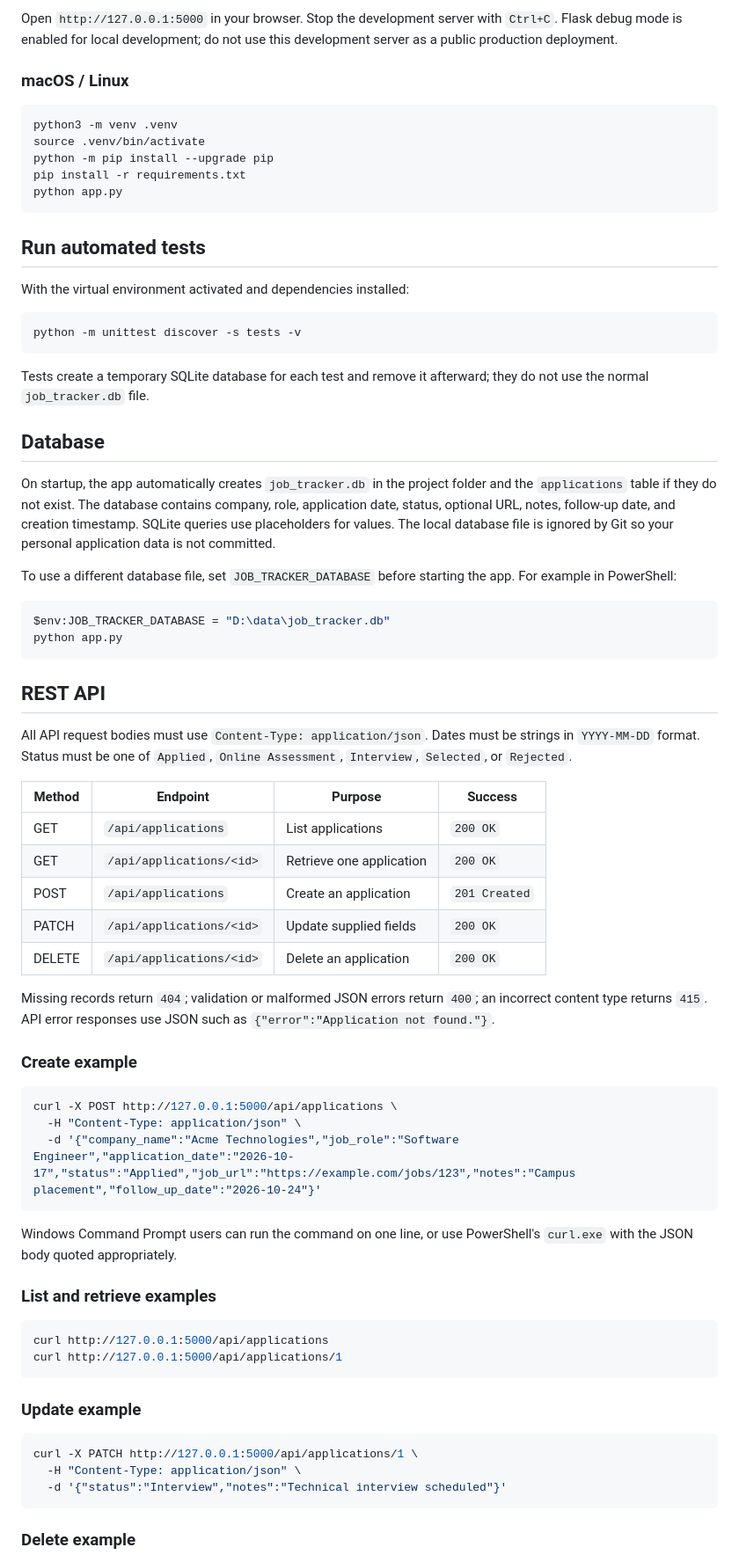
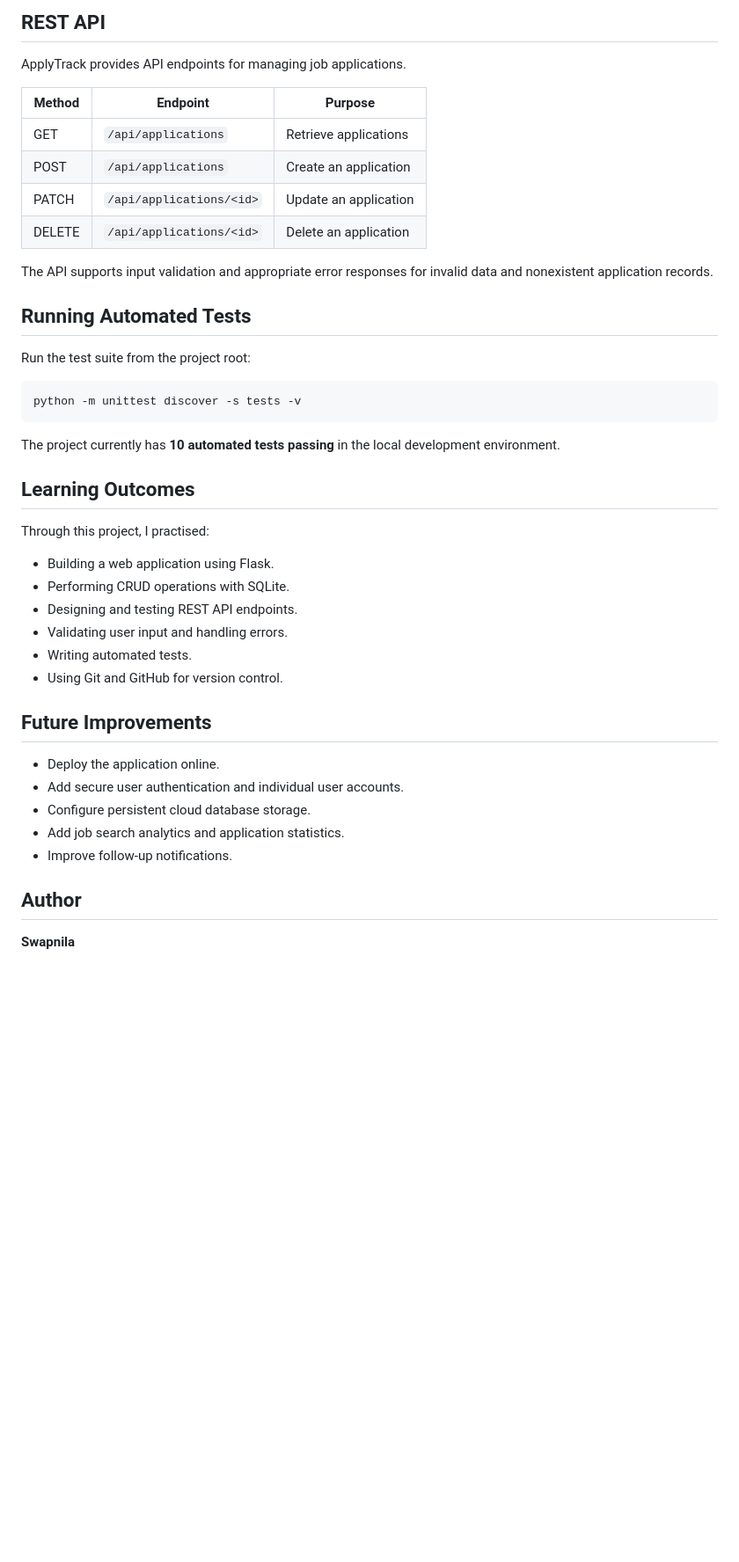
Before and after one commit to Swapnila13/ApplyTrack, a Markdown page: README.md, the part around one of its changes. Shown at 88% size. GitHub-like rendering; blank space fills up the shorter version.

````diff
--- a/README.md
+++ b/README.md
@@ -69,75 +88,47 @@ python app.py
 
-Open `http://127.0.0.1:5000` in your browser. Stop the development server with `Ctrl+C`. Flask debug mode is enabled for local development; do not use this development server as a public production deployment.
+## REST API
 
-### macOS / Linux
+ApplyTrack provides API endpoints for managing job applications.
 
-```bash
-python3 -m venv .venv
-source .venv/bin/activate
-python -m pip install --upgrade pip
-pip install -r requirements.txt
-python app.py
-```
+| Method | Endpoint | Purpose |
+|---|---|---|
+| GET | `/api/applications` | Retrieve applications |
+| POST | `/api/applications` | Create an application |
+| PATCH | `/api/applications/<id>` | Update an application |
+| DELETE | `/api/applications/<id>` | Delete an application |
 
-## Run automated tests
+The API supports input validation and appropriate error responses for invalid data and nonexistent application records.
 
-With the virtual environment activated and dependencies installed:
+## Running Automated Tests
+
+Run the test suite from the project root:
 
 ```bash
 python -m unittest discover -s tests -v
 ```
 
-Tests create a temporary SQLite database for each test and remove it afterward; they do not use the normal `job_tracker.db` file.
+The project currently has **10 automated tests passing** in the local development environment.
 
-## Database
+## Learning Outcomes
 
-On startup, the app automatically creates `job_tracker.db` in the project folder and the `applications` table if they do not exist. The database contains company, role, application date, status, optional URL, notes, follow-up date, and creation timestamp. SQLite queries use placeholders for values. The local database file is ignored by Git so your personal application data is not committed.
+Through this project, I practised:
 
-To use a different database file, set `JOB_TRACKER_DATABASE` before starting the app. For example in PowerShell:
+- Building a web application using Flask.
+- Performing CRUD operations with SQLite.
+- Designing and testing REST API endpoints.
+- Validating user input and handling errors.
+- Writing automated tests.
+- Using Git and GitHub for version control.
 
-```powershell
-$env:JOB_TRACKER_DATABASE = "D:\data\job_tracker.db"
-python app.py
-```
+## Future Improvements
 
-## REST API
+- Deploy the application online.
+- Add secure user authentication and individual user accounts.
+- Configure persistent cloud database storage.
+- Add job search analytics and application statistics.
+- Improve follow-up notifications.
 
-All API request bodies must use `Content-Type: application/json`. Dates must be strings in `YYYY-MM-DD` format. Status must be one of `Applied`, `Online Assessment`, `Interview`, `Selected`, or `Rejected`.
+## Author
 
-| Method | Endpoint | Purpose | Success |
-|---|---|---|---|
-| GET | `/api/applications` | List applications | `200 OK` |
-| GET | `/api/applications/<id>` | Retrieve one application | `200 OK` |
-| POST | `/api/applications` | Create an application | `201 Created` |
-| PATCH | `/api/applications/<id>` | Update supplied fields | `200 OK` |
-| DELETE | `/api/applications/<id>` | Delete an application | `200 OK` |
+**Swapnila**
 
-Missing records return `404`; validation or malformed JSON errors return `400`; an incorrect content type returns `415`. API error responses use JSON such as `{"error":"Application not found."}`.
-
-### Create example
-
-```bash
-curl -X POST http://127.0.0.1:5000/api/applications \
-  -H "Content-Type: application/json" \
-  -d '{"company_name":"Acme Technologies","job_role":"Software Engineer","application_date":"2026-10-17","status":"Applied","job_url":"https://example.com/jobs/123","notes":"Campus placement","follow_up_date":"2026-10-24"}'
-```
-
-Windows Command Prompt users can run the command on one line, or use PowerShell's `curl.exe` with the JSON body quoted appropriately.
-
-### List and retrieve examples
-
-```bash
-curl http://127.0.0.1:5000/api/applications
-curl http://127.0.0.1:5000/api/applications/1
-```
-
-### Update example
-
-```bash
-curl -X PATCH http://127.0.0.1:5000/api/applications/1 \
-  -H "Content-Type: application/json" \
-  -d '{"status":"Interview","notes":"Technical interview scheduled"}'
-```
-
-### Delete example
-
````
Also changed, not shown: other parts of README.md (+57 -55 lines).
